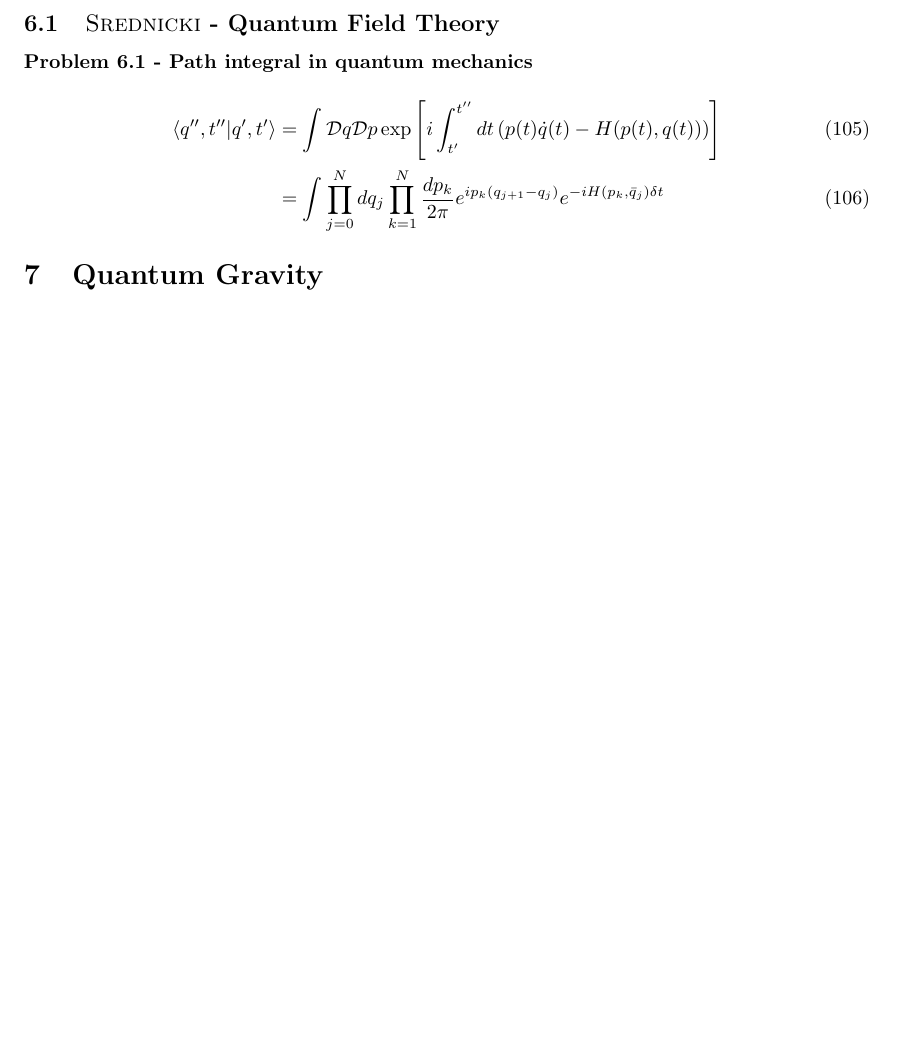
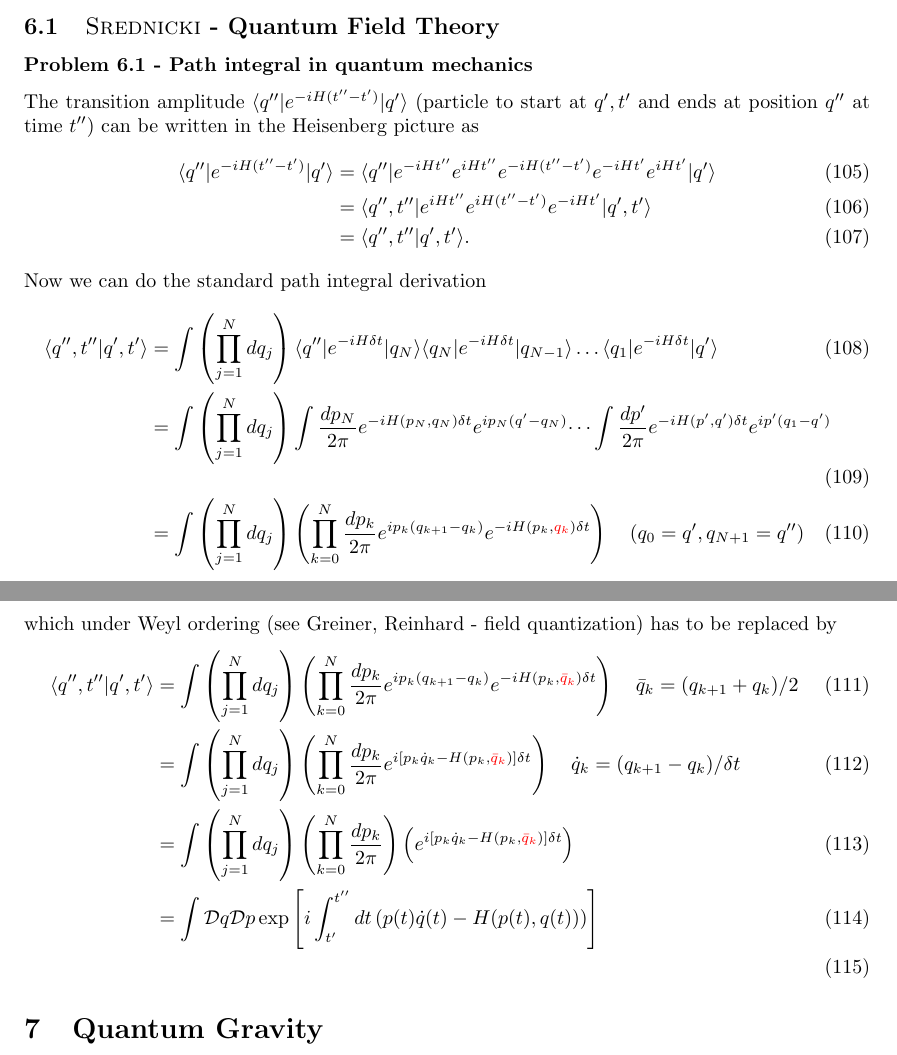
Before and after one commit to cthierfelder/BookProblemSolution, a LaTeX document (main.tex): part of page 11 of 35 before the commit and two parts of pages 11 and 12 of 36 after it, the two joined at a grey line, cut so that both start at the same text, the shorter picture padded with empty space. Compiled offline with pdfLaTeX.

Commit message:
Updates from Overleaf

```diff
--- a/main.tex
+++ b/main.tex
@@ -598,17 +601,39 @@ where we used (typo in the book!)
 
 \end{enumerate}
 
+%%%%%%%%%%%%%%%%%%%%%%%%%%%%%%%%%%%%%%%%%
+%%%%%%%%%%% Srednicki %%%%%%%%%%%%%%%%%%%%%%%%
+%%%%%%%%%%%%%%%%%%%%%%%%%%%%%%%%%%%%%%%%%
 \section{Quantum Field Theory}
 \subsection{{\sc Srednicki} - Quantum Field Theory}
 \subsubsection{Problem 6.1 - Path integral in quantum mechanics}
-\begin{align}
-    \langle q'',t''|q',t'\rangle&=\int\mathcal{D}q\mathcal{D}p\exp\left[i\int_{t'}^{t''}dt\left(p(t)\dot{q}(t)-H(p(t),q(t))\right)\right]\\
-    &=\int\prod_{j=0}^{N}dq_j\prod_{k=1}^N\frac{dp_k}{2\pi}e^{ip_k(q_{j+1}-q_j)}e^{-iH(p_k,\bar{q}_j)\delta t}\
-\end{align}
-
-
+The transition amplitude $\langle q''|e^{-iH(t''-t')}|q'\rangle$ (particle to start at $q',t'$ and ends at position $q''$ at time $t''$) can be written in the Heisenberg picture as
+\begin{align}
+    \langle q''|e^{-iH(t''-t')}|q'\rangle
+    &=\langle q''|e^{-iHt''}e^{iHt''}e^{-iH(t''-t')}e^{-iHt'}e^{iHt'}|q'\rangle\\
+    &=\langle q'',t''|e^{iHt''}e^{iH(t''-t')}e^{-iHt'}|q',t'\rangle\\
+    &=\langle q'',t''|q',t'\rangle.
+\end{align}
+Now we can do the standard path integral derivation
+\begin{align}
+    \langle q'',t''|q',t'\rangle
+    &=\int\left(\prod_{j=1}^N dq_j\right) \langle q''|e^{-iH\delta t}|q_N\rangle \langle q_N|e^{-iH\delta t}|q_{N-1}\rangle \dots \langle q_1|e^{-iH\delta t}|q'\rangle\\
+    &=\int\left(\prod_{j=1}^N dq_j\right) \int\frac{dp_N}{2\pi}e^{-iH(p_N,q_N)\delta t}e^{ip_N(q'-q_N)} \dots  \int\frac{dp'}{2\pi}e^{-iH(p',q')\delta t}e^{ip'(q_1-q')}\\
+    &=\int\left(\prod_{j=1}^N dq_j\right)\left(\prod_{k=0}^{N}\frac{dp_k}{2\pi} e^{ip_k(q_{k+1}-q_k)}e^{-iH(p_k,\textcolor{red}{q_k})\delta t}\right)\quad(q_0=q',q_{N+1}=q'')
+\end{align}
+which under Weyl ordering (see Greiner, Reinhard - field quantization) has to be replaced by
+\begin{align}
+    \langle q'',t''|q',t'\rangle
+    &=\int\left(\prod_{j=1}^N dq_j\right)\left(\prod_{k=0}^{N}\frac{dp_k}{2\pi} e^{ip_k(q_{k+1}-q_k)}e^{-iH(p_k,\textcolor{red}{\bar{q}_k})\delta t}\right)\quad \bar{q}_k=(q_{k+1}+q_k)/2\\
+    &=\int\left(\prod_{j=1}^N dq_j\right)\left(\prod_{k=0}^{N}\frac{dp_k}{2\pi} e^{i[p_k\dot{q}_k-H(p_k,\textcolor{red}{\bar{q}_k})]\delta t}\right)\quad \dot{q}_k=(q_{k+1}-q_k)/{\delta t}\\
+    &=\int\left(\prod_{j=1}^N dq_j\right)\left(\prod_{k=0}^{N}\frac{dp_k}{2\pi}\right) \left(e^{i[p_k\dot{q}_k-H(p_k,\textcolor{red}{\bar{q}_k})]\delta t}\right)\\
+    &=\int\mathcal{D}q\mathcal{D}p\exp\left[i\int_{t'}^{t''}dt\left(p(t)\dot{q}(t)-H(p(t),q(t))\right)\right]\\
+\end{align}
 
 \section{Quantum Gravity}
+%%%%%%%%%%%%%%%%%%%%%%%%%%%%%%%%%%%%%%%%%
+%%%%%%%%%%% Ammon, Erdmenger %%%%%%%%%%%%%%%%%%%%%%%%
+%%%%%%%%%%%%%%%%%%%%%%%%%%%%%%%%%%%%%%%%%
 \subsection{{\sc Ammon, Erdmenger} - Gauge/Gravity Duality - Foundations and Applications}
 The authors use $d-1$ spacial dimension and the sign convention
 \begin{align}
```
Also changed, not shown: main.tex (20 more changed lines).
